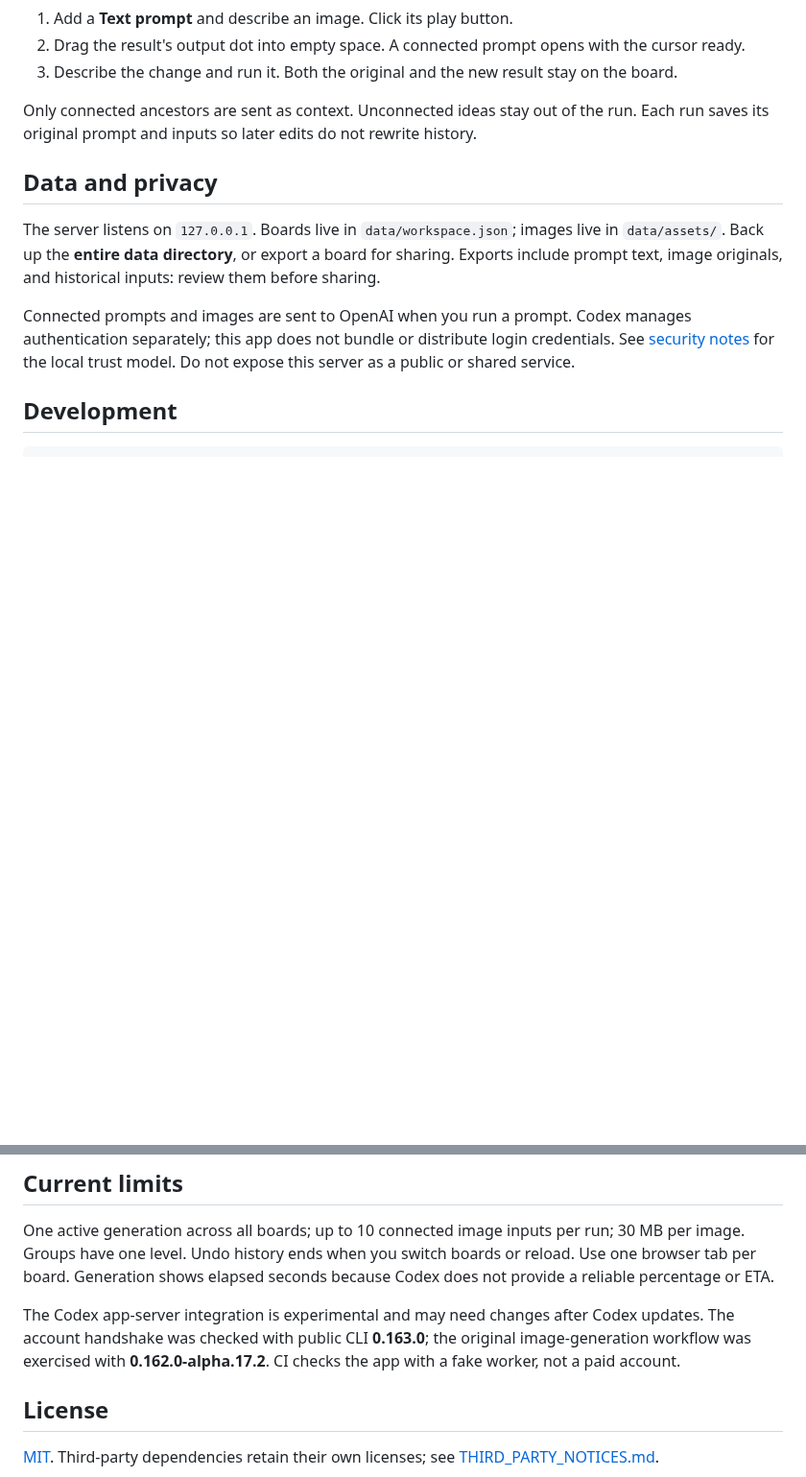
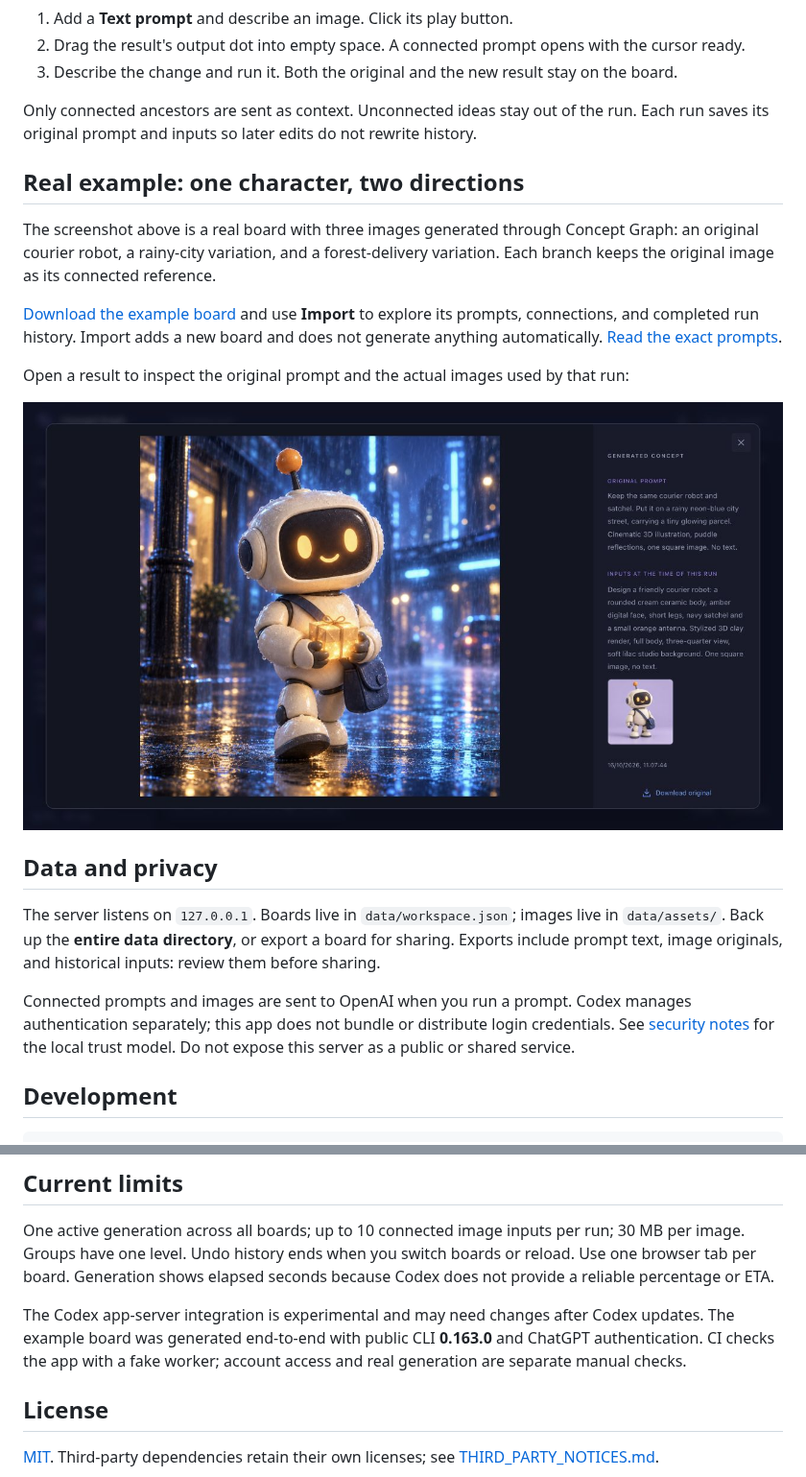
Before and after one commit to knifest-studio/concept-graph, a Markdown page: README.md, 2 parts joined by grey strips. Shown at 96% size. GitHub-like rendering; pictures changed too: docs/images/run-details.jpg (added); blank space fills up the shorter version.

Commit message:
Add real courier robot demo and canvas screenshots

```diff
--- a/README.md
+++ b/README.md
@@ -59,6 +59,16 @@ For the complete installation, update, backup, and troubleshooting instructions,
 
 Only connected ancestors are sent as context. Unconnected ideas stay out of the run. Each run saves its original prompt and inputs so later edits do not rewrite history.
 
+## Real example: one character, two directions
+
+The screenshot above is a real board with three images generated through Concept Graph: an original courier robot, a rainy-city variation, and a forest-delivery variation. Each branch keeps the original image as its connected reference.
+
+[Download the example board](https://github.com/knifest-studio/concept-graph/releases/download/v0.1.0/courier-robot.conceptgraph) and use **Import** to explore its prompts, connections, and completed run history. Import adds a new board and does not generate anything automatically. [Read the exact prompts](examples/courier-robot.md).
+
+Open a result to inspect the original prompt and the actual images used by that run:
+
+![Image inspector with the generated city scene, its prompt, and original robot reference](docs/images/run-details.jpg)
+
 ## Data and privacy
 
 The server listens on `127.0.0.1`. Boards live in `data/workspace.json`; images live in `data/assets/`. Back up the **entire data directory**, or export a board for sharing. Exports include prompt text, image originals, and historical inputs: review them before sharing.
@@ -82,7 +92,7 @@ See [CONTRIBUTING.md](CONTRIBUTING.md) for development and release instructions,
 
 One active generation across all boards; up to 10 connected image inputs per run; 30 MB per image. Groups have one level. Undo history ends when you switch boards or reload. Use one browser tab per board. Generation shows elapsed seconds because Codex does not provide a reliable percentage or ETA.
 
-The Codex app-server integration is experimental and may need changes after Codex updates. The account handshake was checked with public CLI **0.163.0**; the original image-generation workflow was exercised with **0.162.0-alpha.17.2**. CI checks the app with a fake worker, not a paid account.
+The Codex app-server integration is experimental and may need changes after Codex updates. The example board was generated end-to-end with public CLI **0.163.0** and ChatGPT authentication. CI checks the app with a fake worker; account access and real generation are separate manual checks.
 
 ## License
 
```
Also changed, not shown: other parts of README.md (+1 -1 lines), .github/release-notes.md (+4 -0 lines), docs/setup.md (+1 -1 lines), examples/courier-robot.md (added, +27 -0 lines), docs/images/canvas.jpg.
